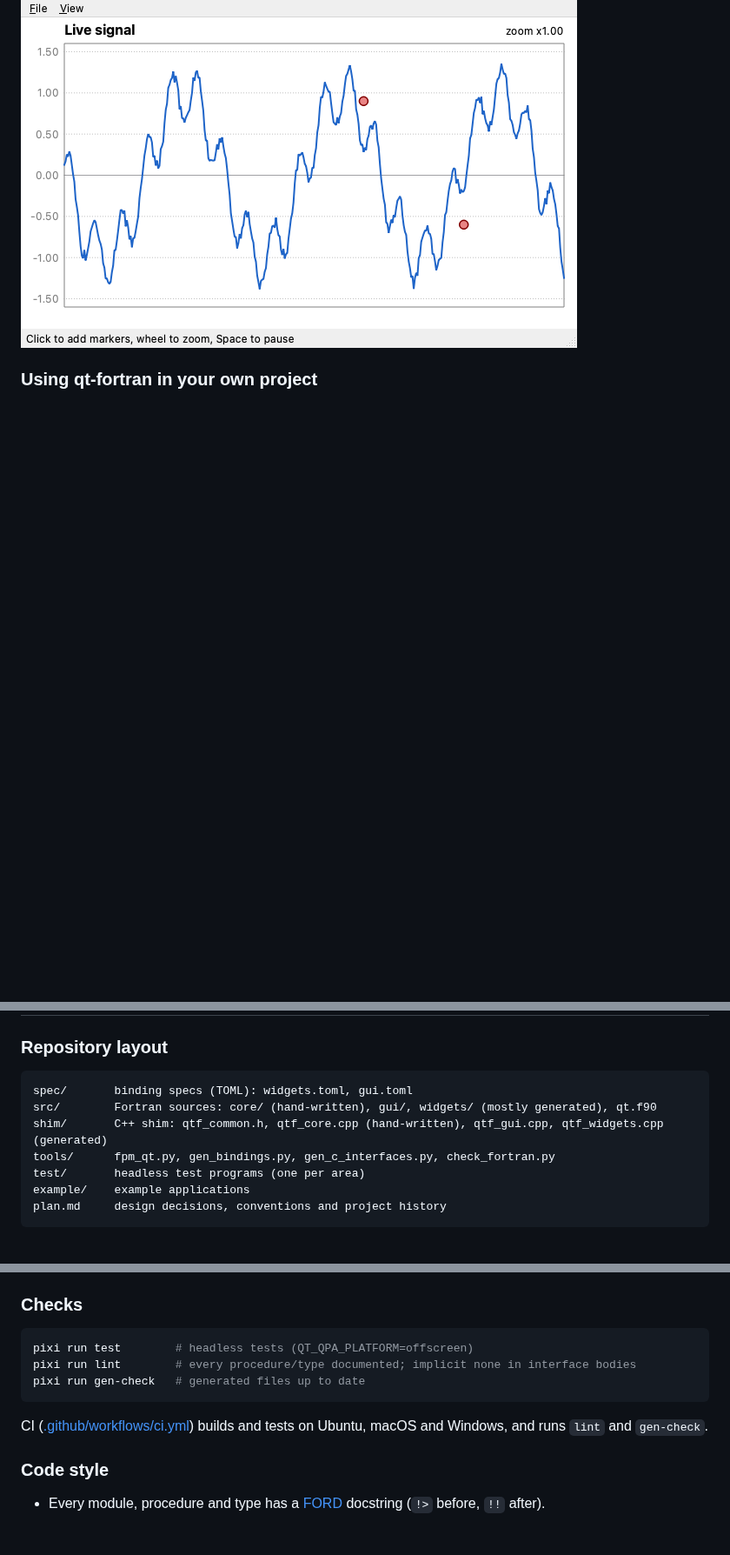
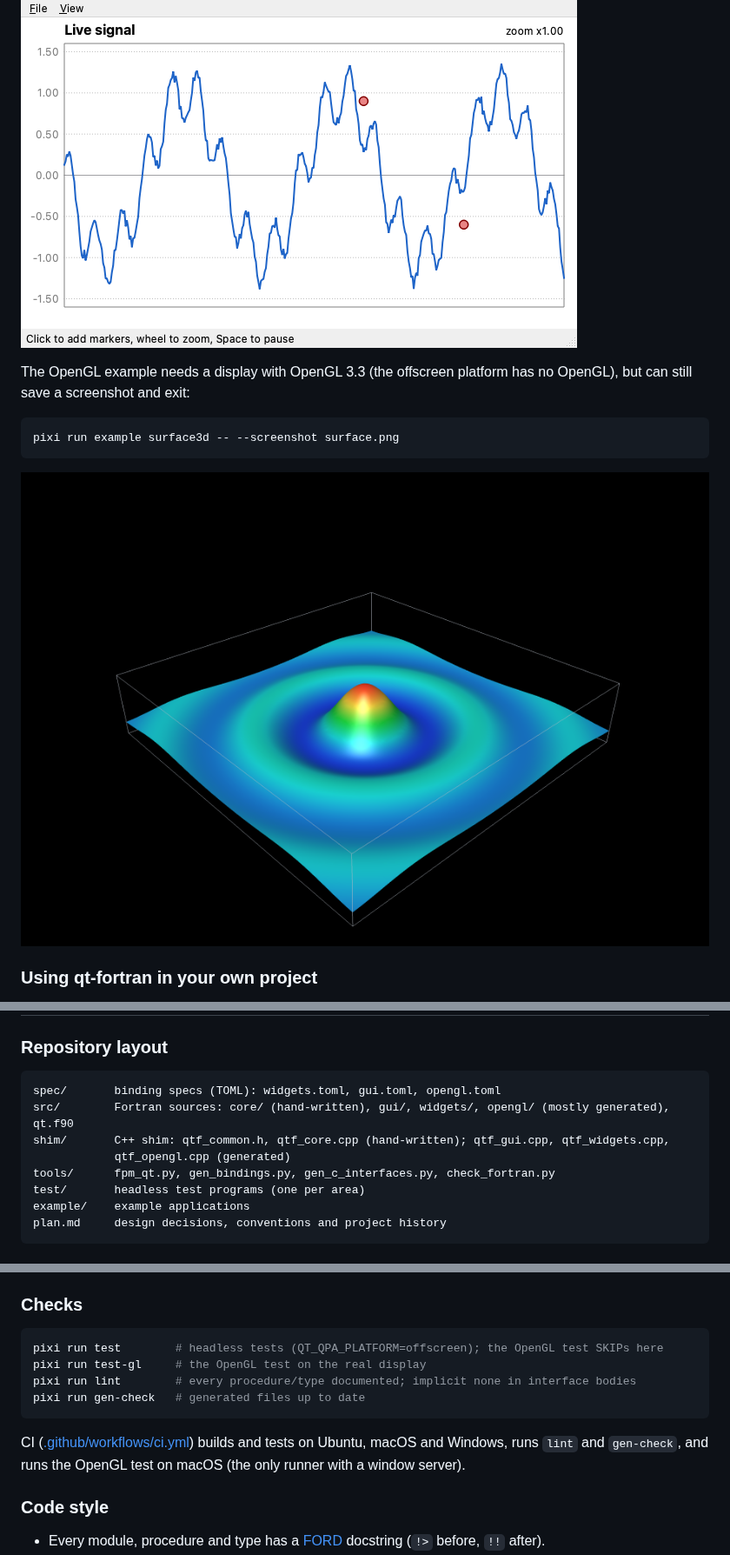
Before and after one commit to jacobwilliams/qt-fortran, a Markdown page: README.md, 3 parts joined by grey strips. Shown at 87% size. Drawn GitHub-style; pictures changed too: media/surface3d.png (added); blank space fills up the shorter version.

````diff
--- a/README.md
+++ b/README.md
@@ -140,6 +147,15 @@ QT_QPA_PLATFORM=offscreen pixi run example explorer -- --screenshot explorer.png
 ```
 
 ![Live plot example](media/plot.png)
+
+The OpenGL example needs a display with OpenGL 3.3 (the offscreen platform has
+no OpenGL), but can still save a screenshot and exit:
+
+```sh
+pixi run example surface3d -- --screenshot surface.png
+```
+
+![3D surface example](media/surface3d.png)
 
 ### Using qt-fortran in your own project
 
@@ -223,9 +239,10 @@ block-beta
 ### Repository layout
 
 ```
-spec/       binding specs (TOML): widgets.toml, gui.toml
-src/        Fortran sources: core/ (hand-written), gui/, widgets/ (mostly generated), qt.f90
-shim/       C++ shim: qtf_common.h, qtf_core.cpp (hand-written), qtf_gui.cpp, qtf_widgets.cpp (generated)
+spec/       binding specs (TOML): widgets.toml, gui.toml, opengl.toml
+src/        Fortran sources: core/ (hand-written), gui/, widgets/, opengl/ (mostly generated), qt.f90
+shim/       C++ shim: qtf_common.h, qtf_core.cpp (hand-written); qtf_gui.cpp, qtf_widgets.cpp,
+            qtf_opengl.cpp (generated)
 tools/      fpm_qt.py, gen_bindings.py, gen_c_interfaces.py, check_fortran.py
 test/       headless test programs (one per area)
 example/    example applications
@@ -269,13 +286,15 @@ if any of them is stale.
 ### Checks
 
 ```sh
-pixi run test        # headless tests (QT_QPA_PLATFORM=offscreen)
+pixi run test        # headless tests (QT_QPA_PLATFORM=offscreen); the OpenGL test SKIPs here
+pixi run test-gl     # the OpenGL test on the real display
 pixi run lint        # every procedure/type documented; implicit none in interface bodies
 pixi run gen-check   # generated files up to date
 ```
 
 CI ([.github/workflows/ci.yml](.github/workflows/ci.yml)) builds and tests on
-Ubuntu, macOS and Windows, and runs `lint` and `gen-check`.
+Ubuntu, macOS and Windows, runs `lint` and `gen-check`, and runs the OpenGL test
+on macOS (the only runner with a window server).
 
 ### Code style
 
````
Also changed, not shown: other parts of README.md (+10 -3 lines), plan.md (+35 -2 lines), 14 other files.
